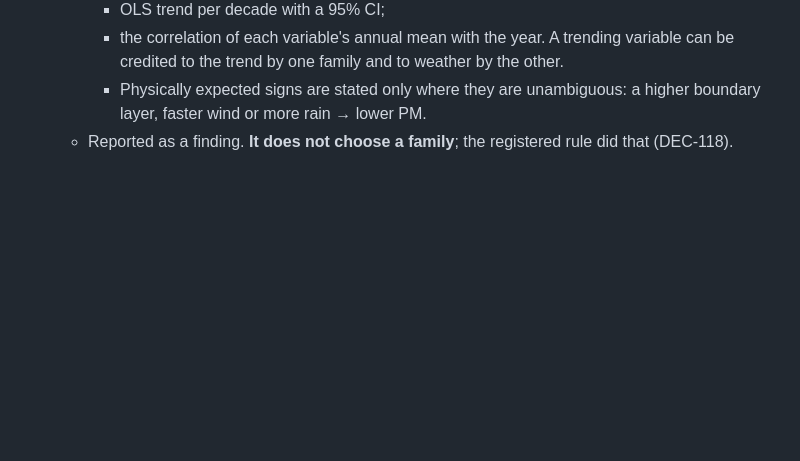
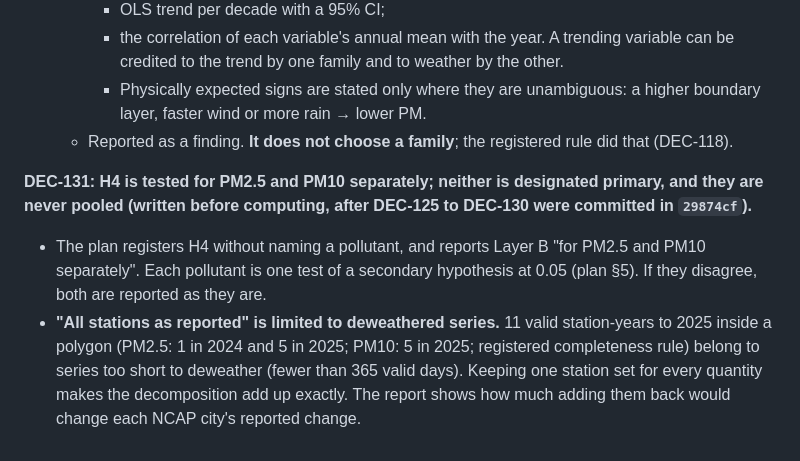
Before and after one commit to breenu/ncap-evaluation, a Markdown page: docs/DECISIONS.md, the part around the change. GitHub-like rendering; blank space fills up the shorter version.

Commit message:
DEC-131: H4 per pollutant, not pooled; all-station set limited to deweathered series (before computing)

```diff
--- a/docs/DECISIONS.md
+++ b/docs/DECISIONS.md
@@ -724,3 +724,7 @@ The gate is open (plan `6e24eca`, OSF https://osf.io/jksne/). Phase 6 uses NCAP
     - the correlation of each variable's annual mean with the year. A trending variable can be credited to the trend by one family and to weather by the other.
     - Physically expected signs are stated only where they are unambiguous: a higher boundary layer, faster wind or more rain → lower PM.
   - Reported as a finding. **It does not choose a family**; the registered rule did that (DEC-118).
+
+**DEC-131: H4 is tested for PM2.5 and PM10 separately; neither is designated primary, and they are never pooled (written before computing, after DEC-125 to DEC-130 were committed in `29874cf`).**
+- The plan registers H4 without naming a pollutant, and reports Layer B "for PM2.5 and PM10 separately". Each pollutant is one test of a secondary hypothesis at 0.05 (plan §5). If they disagree, both are reported as they are.
+- **"All stations as reported" is limited to deweathered series.** 11 valid station-years to 2025 inside a polygon (PM2.5: 1 in 2024 and 5 in 2025; PM10: 5 in 2025; registered completeness rule) belong to series too short to deweather (fewer than 365 valid days). Keeping one station set for every quantity makes the decomposition add up exactly. The report shows how much adding them back would change each NCAP city's reported change.
```
